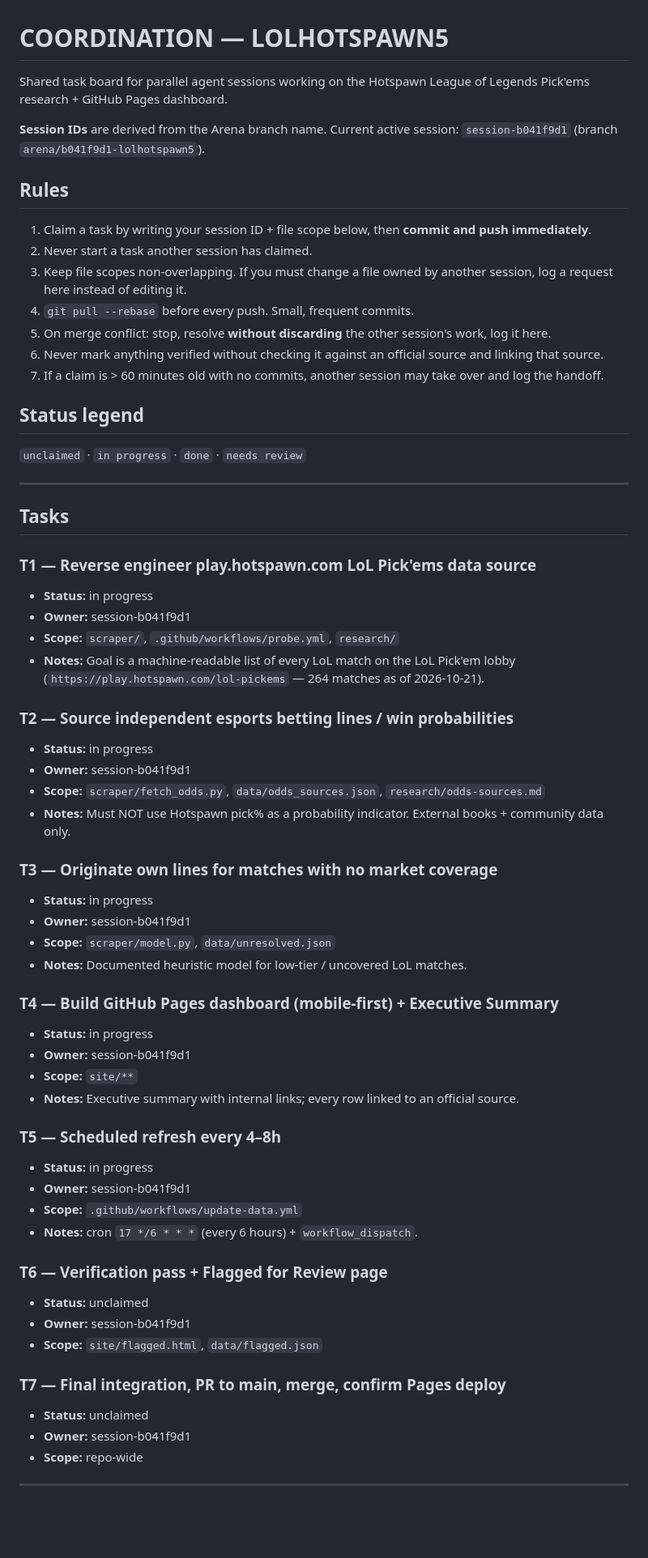
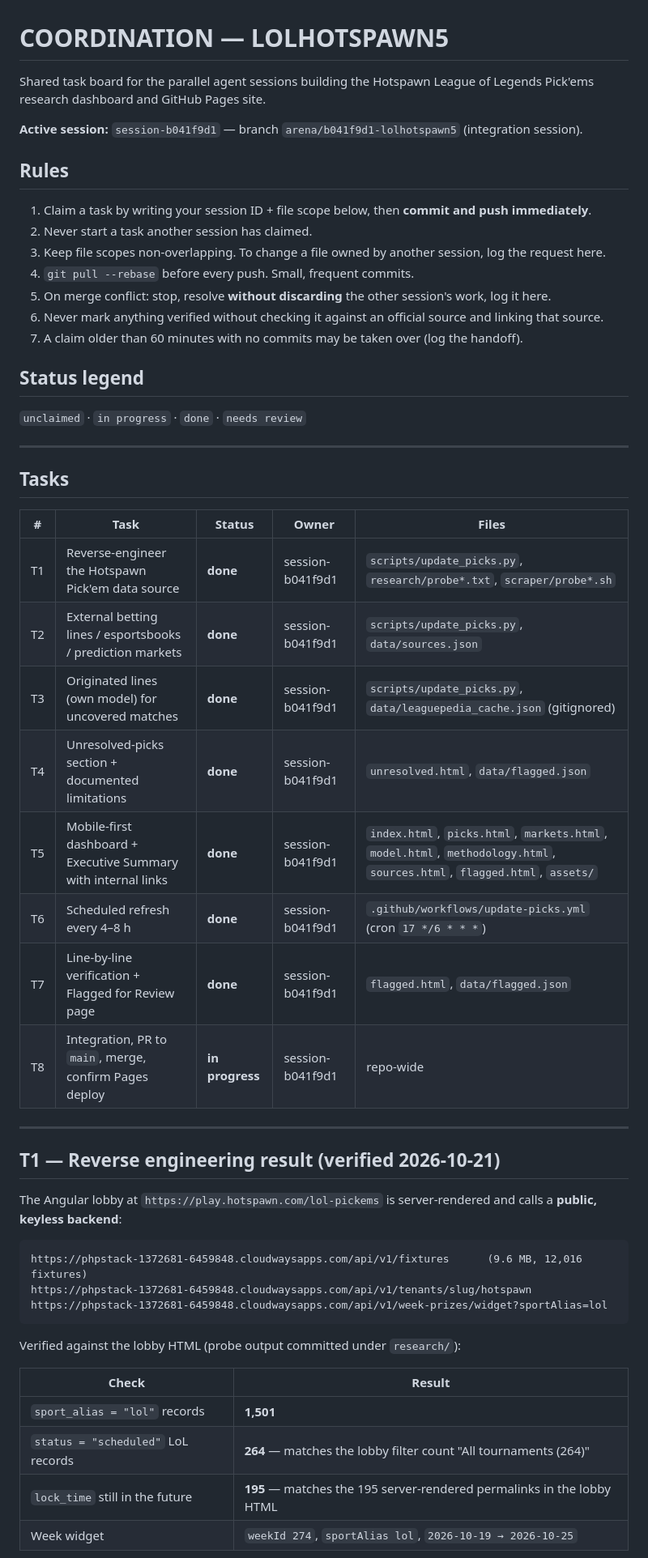
Before and after one commit to karagemop466-tech/LOLHOTSPAWN5, a Markdown page: COORDINATION.md, the part around one of its changes. Shown at 81% size. Rendered like a GitHub page; blank space fills up the shorter version.

Commit message:
docs: coordination board v2 with verified findings and handoff log
Co-authored-by: arena-agent <297053741+arena-agent@users.noreply.github.com>

````diff
--- a/COORDINATION.md
+++ b/COORDINATION.md
@@ -1,20 +1,18 @@
 # COORDINATION — LOLHOTSPAWN5
 
-Shared task board for parallel agent sessions working on the Hotspawn League of Legends
-Pick'ems research + GitHub Pages dashboard.
+Shared task board for the parallel agent sessions building the Hotspawn League of Legends
+Pick'ems research dashboard and GitHub Pages site.
 
-**Session IDs** are derived from the Arena branch name. Current active session:
-`session-b041f9d1` (branch `arena/b041f9d1-lolhotspawn5`).
+**Active session:** `session-b041f9d1` — branch `arena/b041f9d1-lolhotspawn5` (integration session).
 
 ## Rules
 1. Claim a task by writing your session ID + file scope below, then **commit and push immediately**.
 2. Never start a task another session has claimed.
-3. Keep file scopes non-overlapping. If you must change a file owned by another session, log a
-   request here instead of editing it.
+3. Keep file scopes non-overlapping. To change a file owned by another session, log the request here.
 4. `git pull --rebase` before every push. Small, frequent commits.
 5. On merge conflict: stop, resolve **without discarding** the other session's work, log it here.
 6. Never mark anything verified without checking it against an official source and linking that source.
-7. If a claim is > 60 minutes old with no commits, another session may take over and log the handoff.
+7. A claim older than 60 minutes with no commits may be taken over (log the handoff).
 
 ## Status legend
 `unclaimed` · `in progress` · `done` · `needs review`
@@ -23,46 +21,36 @@ Pick'ems research + GitHub Pages dashboard.
 
 ## Tasks
 
-### T1 — Reverse engineer play.hotspawn.com LoL Pick'ems data source
-- **Status:** in progress
-- **Owner:** session-b041f9d1
-- **Scope:** `scraper/`, `.github/workflows/probe.yml`, `research/`
-- **Notes:** Goal is a machine-readable list of every LoL match on the LoL Pick'em lobby
-  (`https://play.hotspawn.com/lol-pickems` — 264 matches as of 2026-10-21).
-
-### T2 — Source independent esports betting lines / win probabilities
-- **Status:** in progress
-- **Owner:** session-b041f9d1
-- **Scope:** `scraper/fetch_odds.py`, `data/odds_sources.json`, `research/odds-sources.md`
-- **Notes:** Must NOT use Hotspawn pick% as a probability indicator. External books + community data only.
-
-### T3 — Originate own lines for matches with no market coverage
-- **Status:** in progress
-- **Owner:** session-b041f9d1
-- **Scope:** `scraper/model.py`, `data/unresolved.json`
-- **Notes:** Documented heuristic model for low-tier / uncovered LoL matches.
-
-### T4 — Build GitHub Pages dashboard (mobile-first) + Executive Summary
-- **Status:** in progress
-- **Owner:** session-b041f9d1
-- **Scope:** `site/**`
-- **Notes:** Executive summary with internal links; every row linked to an official source.
-
-### T5 — Scheduled refresh every 4–8h
-- **Status:** in progress
-- **Owner:** session-b041f9d1
-- **Scope:** `.github/workflows/update-data.yml`
-- **Notes:** cron `17 */6 * * *` (every 6 hours) + `workflow_dispatch`.
-
-### T6 — Verification pass + Flagged for Review page
-- **Status:** unclaimed
-- **Owner:** session-b041f9d1
-- **Scope:** `site/flagged.html`, `data/flagged.json`
-
-### T7 — Final integration, PR to main, merge, confirm Pages deploy
-- **Status:** unclaimed
-- **Owner:** session-b041f9d1
-- **Scope:** repo-wide
+| # | Task | Status | Owner | Files |
+|---|---|---|---|---|
+| T1 | Reverse-engineer the Hotspawn Pick'em data source | **done** | session-b041f9d1 | `scripts/update_picks.py`, `research/probe*.txt`, `scraper/probe*.sh` |
+| T2 | External betting lines / esportsbooks / prediction markets | **done** | session-b041f9d1 | `scripts/update_picks.py`, `data/sources.json` |
+| T3 | Originated lines (own model) for uncovered matches | **done** | session-b041f9d1 | `scripts/update_picks.py`, `data/leaguepedia_cache.json` (gitignored) |
+| T4 | Unresolved-picks section + documented limitations | **done** | session-b041f9d1 | `unresolved.html`, `data/flagged.json` |
+| T5 | Mobile-first dashboard + Executive Summary with internal links | **done** | session-b041f9d1 | `index.html`, `picks.html`, `markets.html`, `model.html`, `methodology.html`, `sources.html`, `flagged.html`, `assets/` |
+| T6 | Scheduled refresh every 4–8 h | **done** | session-b041f9d1 | `.github/workflows/update-picks.yml` (cron `17 */6 * * *`) |
+| T7 | Line-by-line verification + Flagged for Review page | **done** | session-b041f9d1 | `flagged.html`, `data/flagged.json` |
+| T8 | Integration, PR to `main`, merge, confirm Pages deploy | **in progress** | session-b041f9d1 | repo-wide |
 
 ---
 
+## T1 — Reverse engineering result (verified 2026-10-21)
+
+The Angular lobby at `https://play.hotspawn.com/lol-pickems` is server-rendered and calls a
+**public, keyless backend**:
+
+```
+https://phpstack-1372681-6459848.cloudwaysapps.com/api/v1/fixtures      (9.6 MB, 12,016 fixtures)
+https://phpstack-1372681-6459848.cloudwaysapps.com/api/v1/tenants/slug/hotspawn
+https://phpstack-1372681-6459848.cloudwaysapps.com/api/v1/week-prizes/widget?sportAlias=lol
+```
+
+Verified against the lobby HTML (probe output committed under `research/`):
+
+| Check | Result |
+|---|---|
+| `sport_alias = "lol"` records | **1,501** |
+| `status = "scheduled"` LoL records | **264** — matches the lobby filter count "All tournaments (264)" |
+| `lock_time` still in the future | **195** — matches the 195 server-rendered permalinks in the lobby HTML |
+| Week widget | `weekId 274`, `sportAlias lol`, `2026-10-19 → 2026-10-25` |
+
````
Also changed, not shown: other parts of COORDINATION.md (+56 -6 lines).
